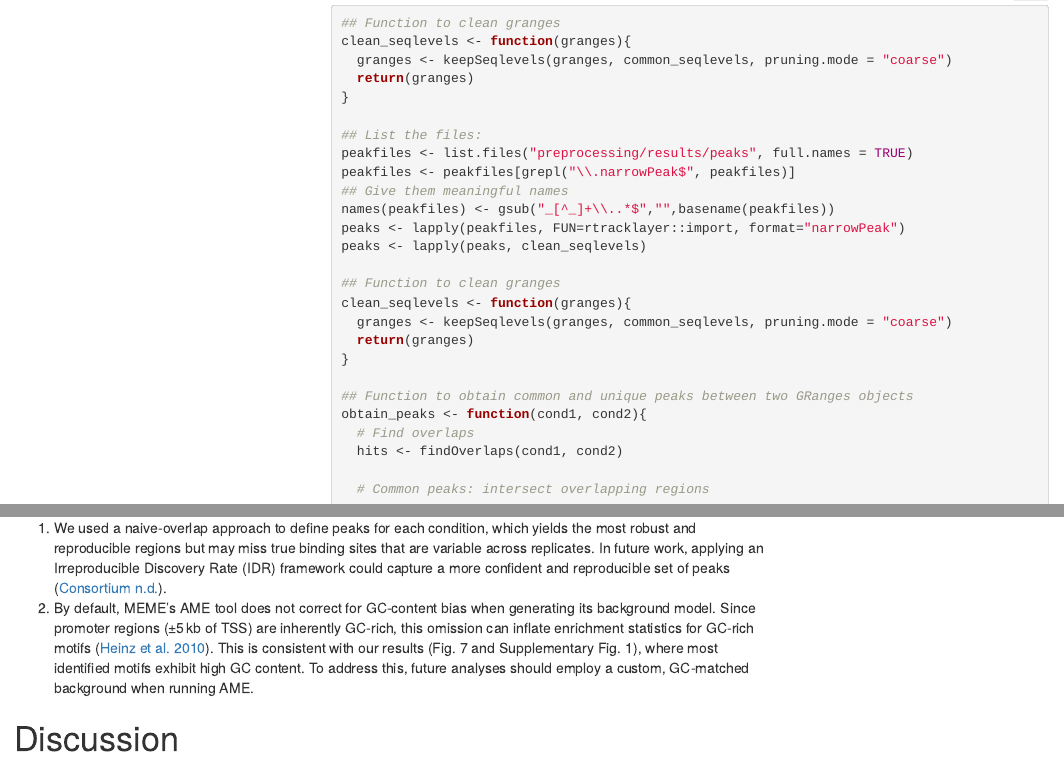
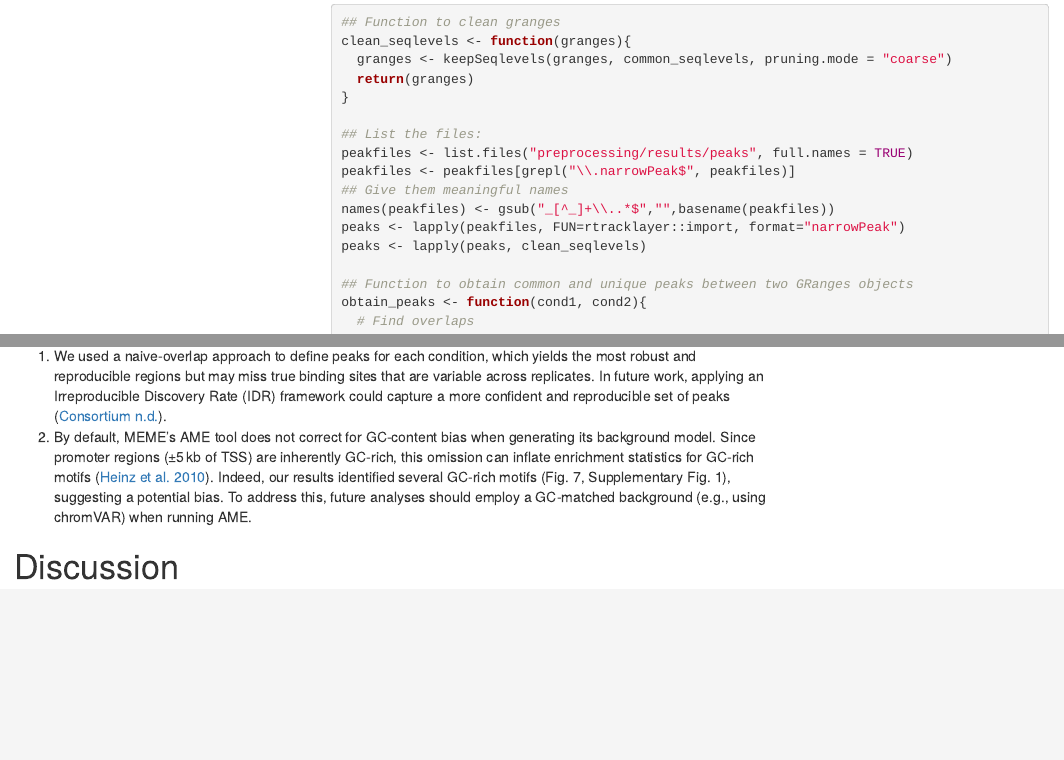
Before and after one commit to Julia-Frank/ethEpigen2025_project, an R Markdown document (project_report.Rmd): the page in a window 1100 px wide, from 18500 px down before the commit and from 18330 px down after it, so that both start at the same text, and a second part further down, joined at a grey line. The pictures show the output file project_report.html that the author committed with the source, opened offline; folded parts are opened; menus at the side of the page are left out.

Commit message:
Minor updates

```diff
--- a/project_report.Rmd
+++ b/project_report.Rmd
@@ -701,12 +701,6 @@ We performed motif enrichment analysis to identify top motifs that are enriched
     peaks <- lapply(peakfiles, FUN=rtracklayer::import, format="narrowPeak")
     peaks <- lapply(peaks, clean_seqlevels)
 
-    ## Function to clean granges
-    clean_seqlevels <- function(granges){
-      granges <- keepSeqlevels(granges, common_seqlevels, pruning.mode = "coarse")
-      return(granges)
-    }
-
     ## Function to obtain common and unique peaks between two GRanges objects
     obtain_peaks <- function(cond1, cond2){
       # Find overlaps
@@ -842,7 +836,7 @@ knitr::include_graphics("images/enriched_motifs_comparison.png")
 Limitations:
 
 1.  We used a naive‐overlap approach to define peaks for each condition, which yields the most robust and reproducible regions but may miss true binding sites that are variable across replicates. In future work, applying an Irreproducible Discovery Rate (IDR) framework could capture a more confident and reproducible set of peaks [@ATACseqDataStandards].
-2.  By default, MEME’s AME tool does not correct for GC‐content bias when generating its background model. Since promoter regions (±5 kb of TSS) are inherently GC‐rich, this omission can inflate enrichment statistics for GC‐rich motifs [@heinzSimpleCombinationsLineageDetermining2010]. This is consistent with our results (Fig. 7 and Supplementary Fig. 1), where most identified motifs exhibit high GC content. To address this, future analyses should employ a custom, GC‐matched background when running AME.
+2.  By default, MEME’s AME tool does not correct for GC‐content bias when generating its background model. Since promoter regions (±5 kb of TSS) are inherently GC‐rich, this omission can inflate enrichment statistics for GC‐rich motifs [@heinzSimpleCombinationsLineageDetermining2010]. Indeed, our results identified several GC-rich motifs (Fig. 7, Supplementary Fig. 1), suggesting a potential bias. To address this, future analyses should employ a GC-matched background (e.g., using chromVAR) when running AME.
 
 # Discussion
 
```
Also changed, not shown: project_report.html, project_report.Rmd (1 more changed lines).
